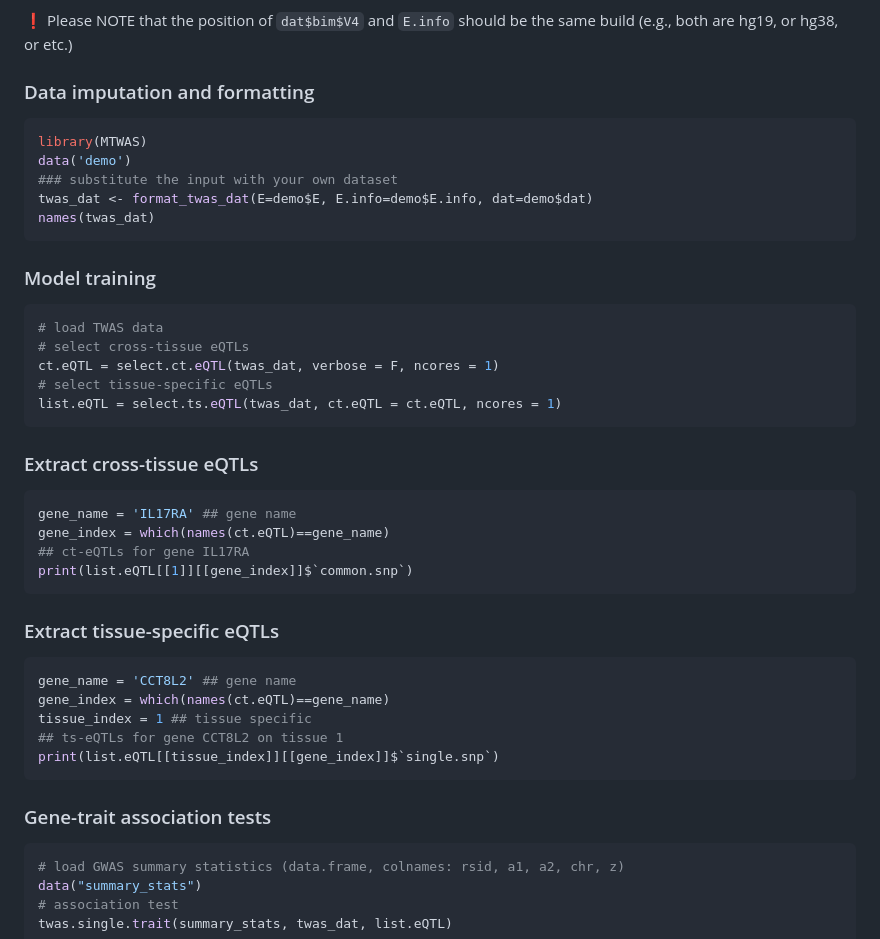
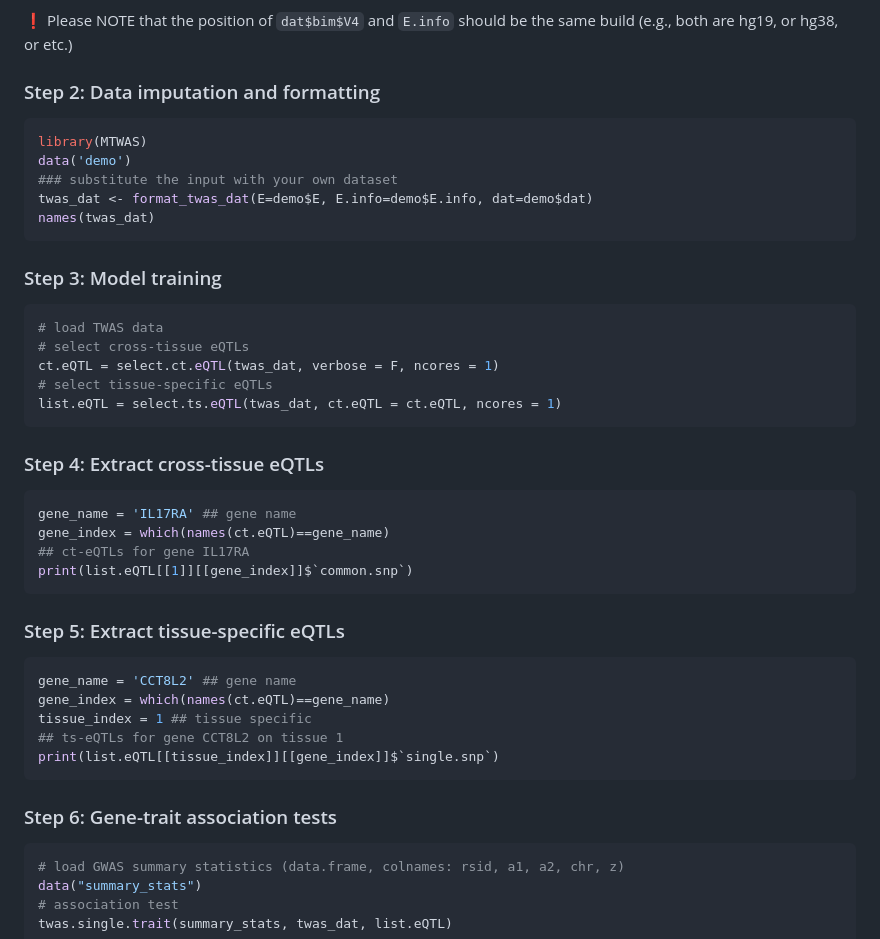
Before and after one commit to szcf-weiya/MTWAS, a Markdown page: README.md, the part around one of its changes. Rendered like a GitHub page.

````diff
--- a/README.md
+++ b/README.md
@@ -135,7 +139,7 @@ The orders of the columns and rows of the matrices are not necessary to be the s
 :exclamation: Please NOTE that the position of `dat$bim$V4` and `E.info` should be the same build (e.g., both are hg19, or hg38, or etc.)
 
 
-### Data imputation and formatting
+### Step 2: Data imputation and formatting
 ```r
 library(MTWAS)
 data('demo')
@@ -144,7 +148,7 @@ twas_dat <- format_twas_dat(E=demo$E, E.info=demo$E.info, dat=demo$dat)
 names(twas_dat)
 ```
 
-### Model training
+### Step 3: Model training
 
 ```r
 # load TWAS data
@@ -154,7 +158,7 @@ ct.eQTL = select.ct.eQTL(twas_dat, verbose = F, ncores = 1)
 list.eQTL = select.ts.eQTL(twas_dat, ct.eQTL = ct.eQTL, ncores = 1)
 ```
 
-### Extract cross-tissue eQTLs
+### Step 4: Extract cross-tissue eQTLs
 
 ```r
 gene_name = 'IL17RA' ## gene name
@@ -163,7 +167,7 @@ gene_index = which(names(ct.eQTL)==gene_name)
 print(list.eQTL[[1]][[gene_index]]$`common.snp`)
 ```
 
-### Extract tissue-specific eQTLs
+### Step 5: Extract tissue-specific eQTLs
 
 ```r
 gene_name = 'CCT8L2' ## gene name
@@ -173,7 +177,7 @@ tissue_index = 1 ## tissue specific
 print(list.eQTL[[tissue_index]][[gene_index]]$`single.snp`)
 ```
 
-### Gene-trait association tests
+### Step 6: Gene-trait association tests
 
 ```r
 # load GWAS summary statistics (data.frame, colnames: rsid, a1, a2, chr, z)
````
Also changed, not shown: other parts of README.md (+27 -23 lines).
